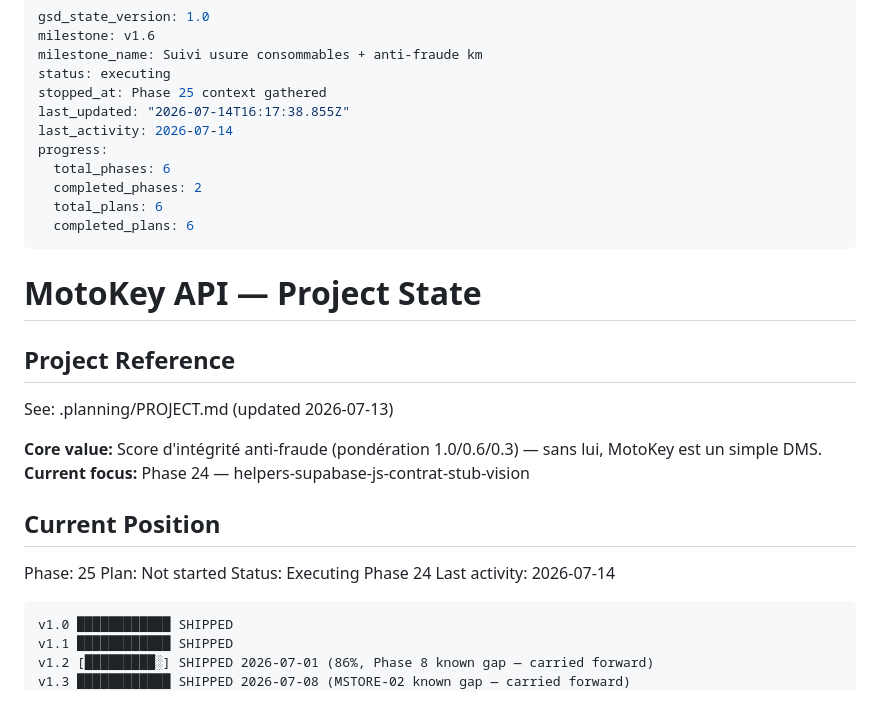
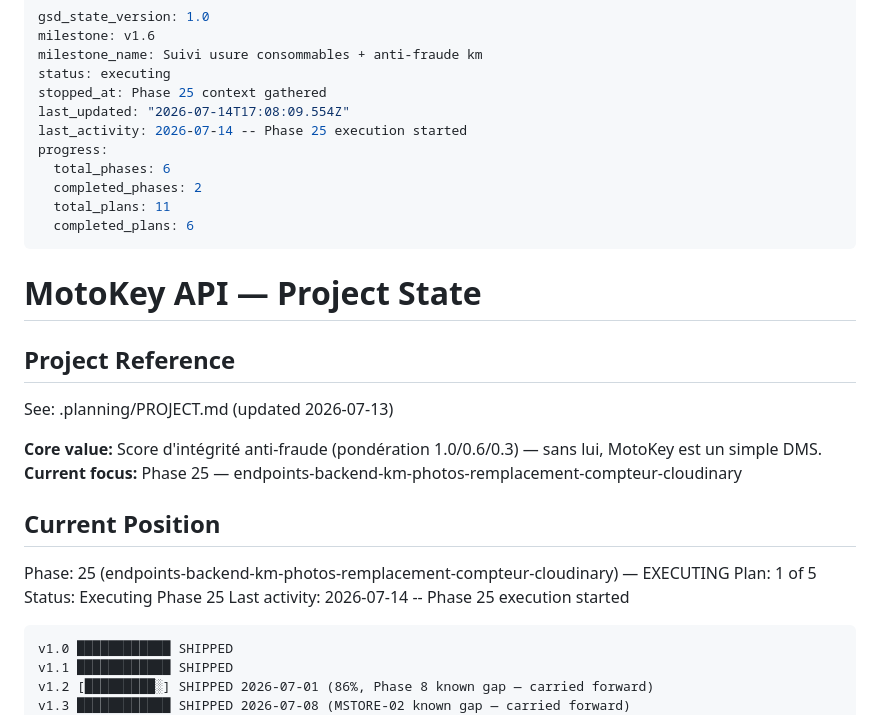
Before and after one commit to motokey63/Motokey-api-1.0, a Markdown page: .planning/STATE.md, the part around the change. Rendered like a GitHub page.

Commit message:
docs(state): begin phase 25 execution

````diff
--- a/.planning/STATE.md
+++ b/.planning/STATE.md
@@ -4,12 +4,12 @@ milestone: v1.6
 milestone_name: Suivi usure consommables + anti-fraude km
 status: executing
 stopped_at: Phase 25 context gathered
-last_updated: "2026-07-14T16:17:38.855Z"
-last_activity: 2026-07-14
+last_updated: "2026-07-14T17:08:09.554Z"
+last_activity: 2026-07-14 -- Phase 25 execution started
 progress:
   total_phases: 6
   completed_phases: 2
-  total_plans: 6
+  total_plans: 11
   completed_plans: 6
 ---
 
@@ -20,14 +20,14 @@ progress:
 See: .planning/PROJECT.md (updated 2026-07-13)
 
 **Core value:** Score d'intégrité anti-fraude (pondération 1.0/0.6/0.3) — sans lui, MotoKey est un simple DMS.
-**Current focus:** Phase 24 — helpers-supabase-js-contrat-stub-vision
+**Current focus:** Phase 25 — endpoints-backend-km-photos-remplacement-compteur-cloudinary
 
 ## Current Position
 
-Phase: 25
-Plan: Not started
-Status: Executing Phase 24
-Last activity: 2026-07-14
+Phase: 25 (endpoints-backend-km-photos-remplacement-compteur-cloudinary) — EXECUTING
+Plan: 1 of 5
+Status: Executing Phase 25
+Last activity: 2026-07-14 -- Phase 25 execution started
 
 ```
 v1.0 ████████████ SHIPPED
````
